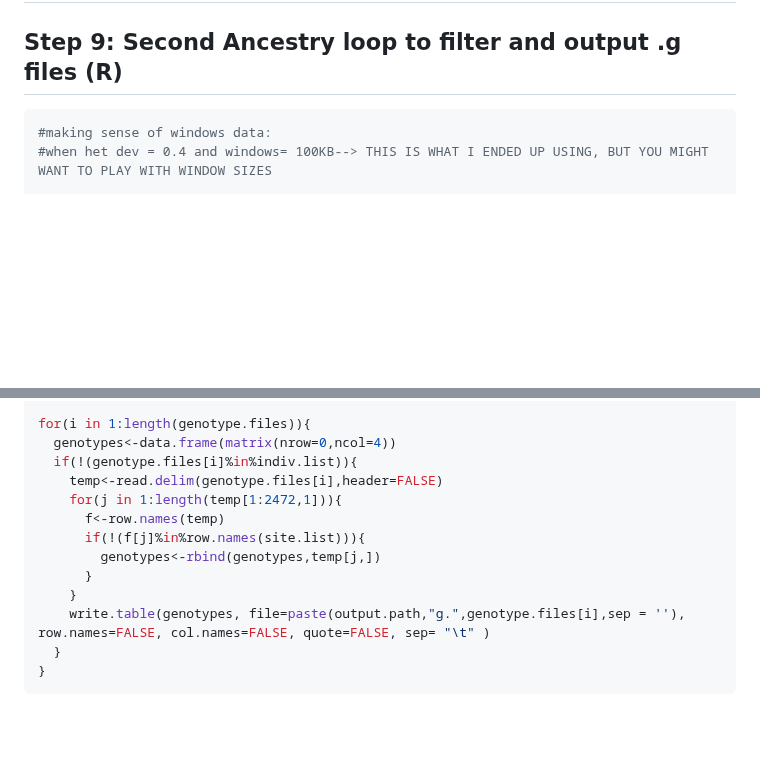
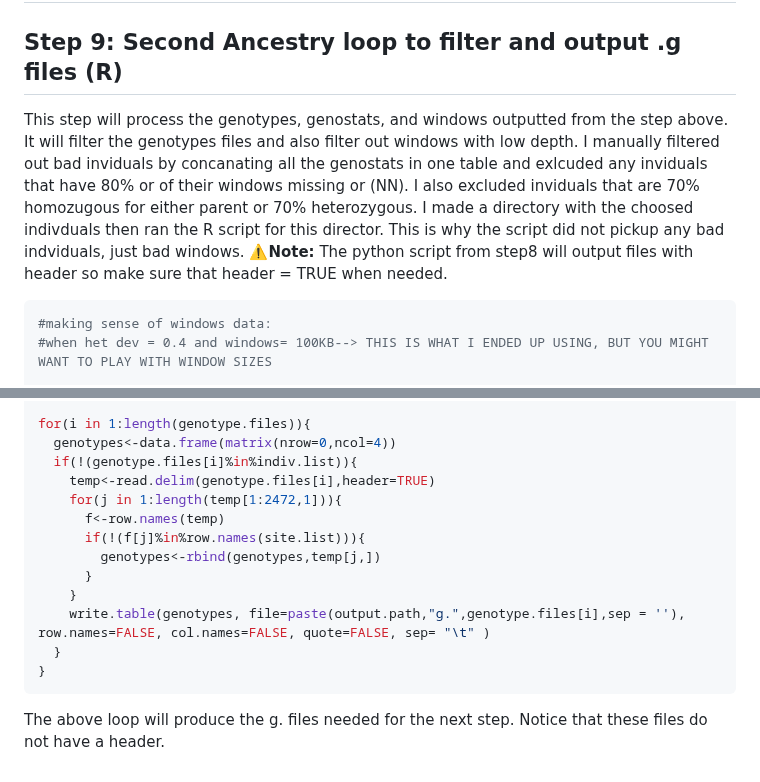
Before and after one commit to Hagar-Soliman/Segregation_Distortion_Mapping, a Markdown page: README.md, 2 parts joined by grey strips. GitHub-like rendering; blank space fills up the shorter version.

````diff
--- a/README.md
+++ b/README.md
@@ -177,6 +177,9 @@ Note that the third python script outputs lots of data (i.e. .bam.txt file for e
 ## Step 7: Assign parental ancestry (R)
 ## step 8: Windows
 ## Step 9: Second Ancestry loop to filter and output .g files (R)
+This step will process the genotypes, genostats, and windows outputted from the step above. It will filter the genotypes files and also filter out windows with low depth. I manually filtered out bad inviduals by concanating all the genostats in one table and exlcuded any inviduals that have 80% or of their windows missing or (NN). I also excluded inviduals that are 70% homozugous for either parent or 70% heterozygous. I made a directory with the choosed indivduals then ran the R script for this director. This is why the script did not pickup any bad indviduals, just bad windows.
+**⚠️Note:**  The python script from step8 will output files with header so make sure that header = TRUE when needed.
+
 ```r
 #making sense of windows data:
 #when het dev = 0.4 and windows= 100KB--> THIS IS WHAT I ENDED UP USING, BUT YOU MIGHT WANT TO PLAY WITH WINDOW SIZES
@@ -308,7 +311,7 @@ indiv.list <- basename(indiv.list)
 for(i in 1:length(genotype.files)){
   genotypes<-data.frame(matrix(nrow=0,ncol=4))
   if(!(genotype.files[i]%in%indiv.list)){
-    temp<-read.delim(genotype.files[i],header=FALSE)
+    temp<-read.delim(genotype.files[i],header=TRUE)
     for(j in 1:length(temp[1:2472,1])){
       f<-row.names(temp)
       if(!(f[j]%in%row.names(site.list))){
@@ -319,3 +322,4 @@ for(i in 1:length(genotype.files)){
   }
 }
 ```
+The above loop will produce the g. files needed for the next step. Notice that these files do not have a header.
````
